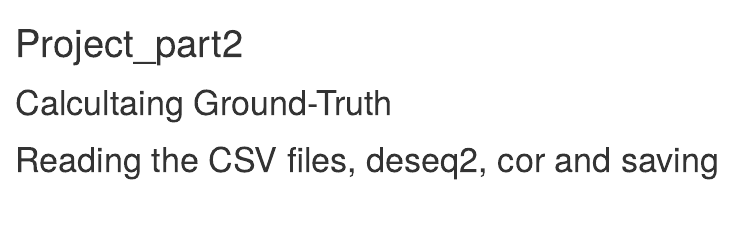
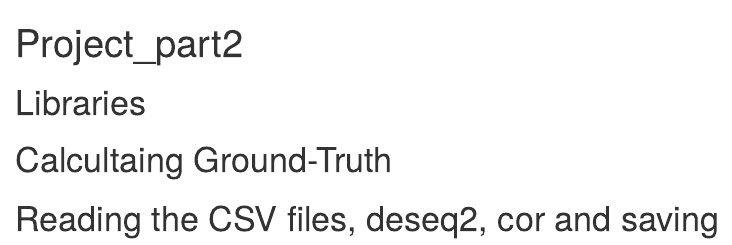
Before and after one commit to NoaKirsh/Bioinfornatics-project-236523-, an R Markdown document (deseq.Rmd): the page in a window 1100 px wide, from its top. Rendered offline with R 4.5, knitr and Pandoc, with nearby package versions; the code chunks are not run, so their results and figures are left out.

Commit message:
Update deseq.Rmd

````diff
--- a/deseq.Rmd
+++ b/deseq.Rmd
@@ -2,6 +2,10 @@
 title: "Project_part2"
 output: html_document
 ---
+
+############################
+# Libraries #
+############################
 
 ```{r setup, include=FALSE}
 knitr::opts_chunk$set(echo = TRUE)
````
